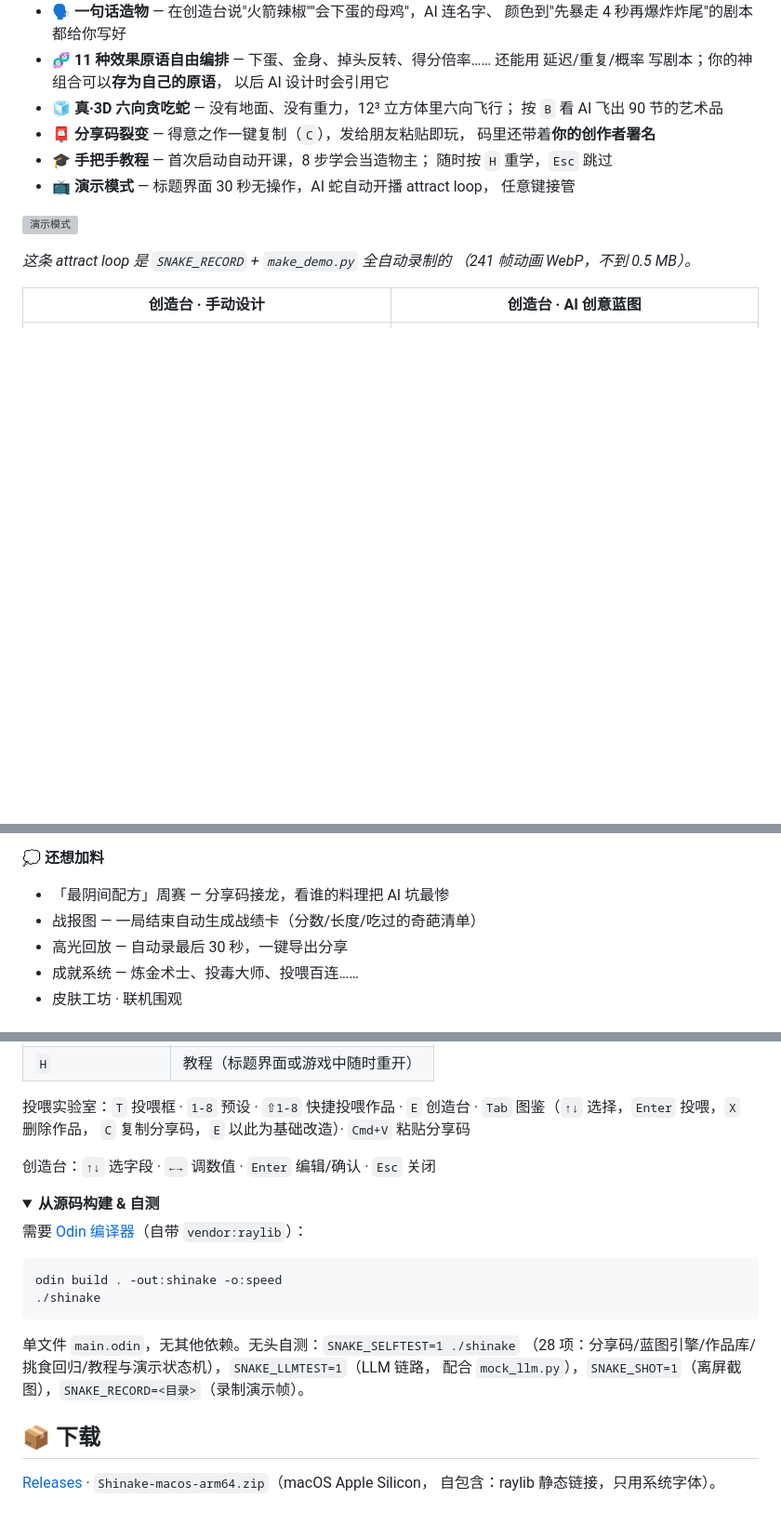
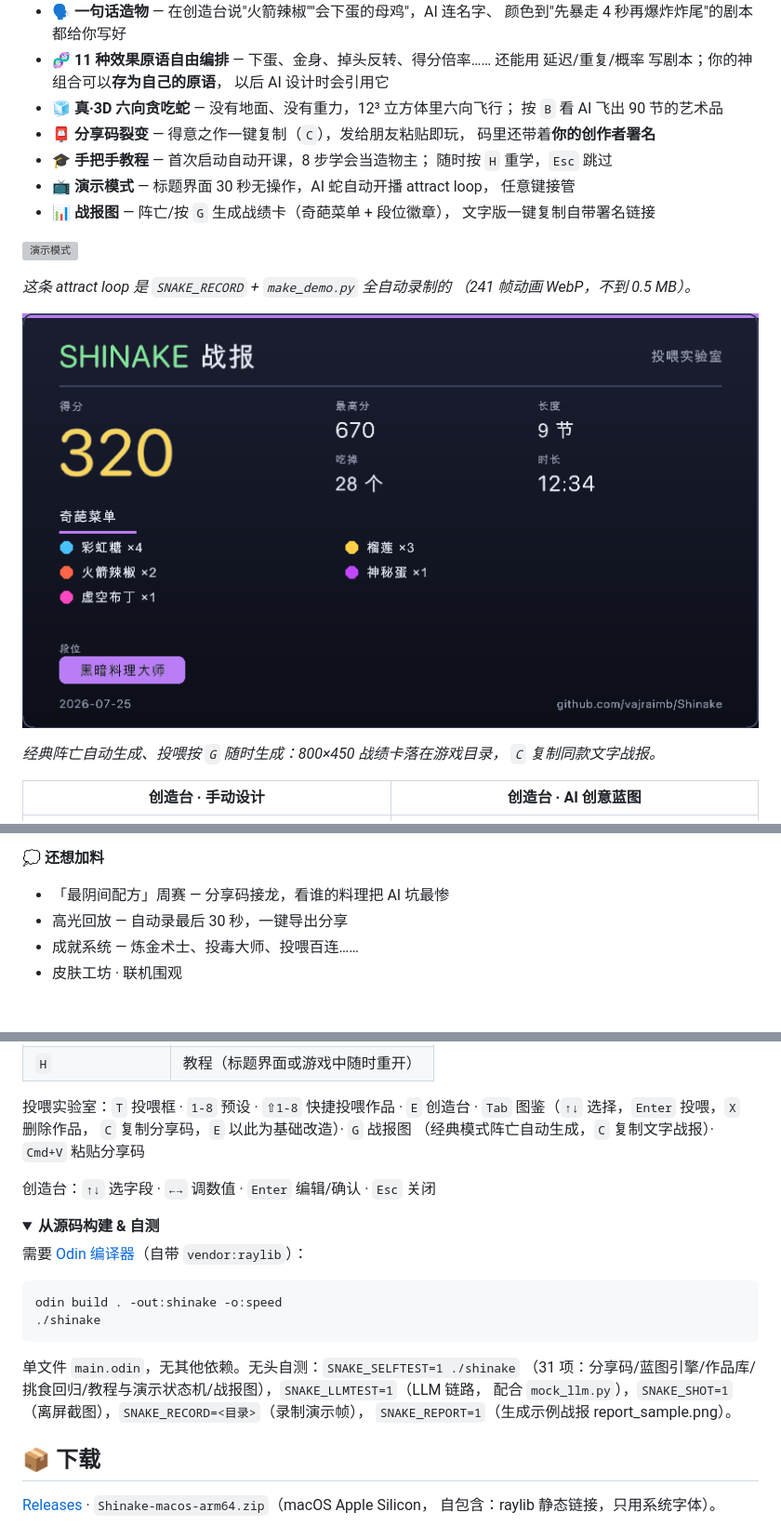
Before and after one commit to vajraimb/Shinake, a Markdown page: README.md, 3 parts joined by grey strips. Shown at 93% size. Rendered like a GitHub page; pictures changed too: docs/report.png (added); folded sections open; blank space fills up the shorter version; grey boxes are pictures that could not be loaded.

````diff
--- a/README.md
+++ b/README.md
@@ -45,11 +45,18 @@
   随时按 `H` 重学，`Esc` 跳过
 - 📺 **演示模式** — 标题界面 30 秒无操作，AI 蛇自动开播 attract loop，
   任意键接管
+- 📊 **战报图** — 阵亡/按 `G` 生成战绩卡（奇葩菜单 + 段位徽章），
+  文字版一键复制自带署名链接
 
 ![演示模式](docs/attract.webp)
 
 *这条 attract loop 是 `SNAKE_RECORD` + `make_demo.py` 全自动录制的
 （241 帧动画 WebP，不到 0.5 MB）。*
+
+![战报图](docs/report.png)
+
+*经典阵亡自动生成、投喂按 `G` 随时生成：800×450 战绩卡落在游戏目录，
+`C` 复制同款文字战报。*
 
 | 创造台 · 手动设计 | 创造台 · AI 创意蓝图 |
 | :---: | :---: |
@@ -75,7 +82,6 @@
 **💭 还想加料**
 
 - 「最阴间配方」周赛 — 分享码接龙，看谁的料理把 AI 坑最惨
-- 战报图 — 一局结束自动生成战绩卡（分数/长度/吃过的奇葩清单）
 - 高光回放 — 自动录最后 30 秒，一键导出分享
 - 成就系统 — 炼金术士、投毒大师、投喂百连……
 - 皮肤工坊 · 联机围观
@@ -142,7 +148,8 @@ python3 make_demo.py /tmp/shinake_rec/frames docs/attract.webp --fps 10
 
 投喂实验室：`T` 投喂框 · `1-8` 预设 · `⇧1-8` 快捷投喂作品 ·
 `E` 创造台 · `Tab` 图鉴（`↑↓` 选择，`Enter` 投喂，`X` 删除作品，
-`C` 复制分享码，`E` 以此为基础改造）· `Cmd+V` 粘贴分享码
+`C` 复制分享码，`E` 以此为基础改造）· `G` 战报图
+（经典模式阵亡自动生成，`C` 复制文字战报）· `Cmd+V` 粘贴分享码
 
 创造台：`↑↓` 选字段 · `←→` 调数值 · `Enter` 编辑/确认 · `Esc` 关闭
 </details>
@@ -158,8 +165,9 @@ odin build . -out:shinake -o:speed
 ```
 
 单文件 `main.odin`，无其他依赖。无头自测：`SNAKE_SELFTEST=1 ./shinake`
-（28 项：分享码/蓝图引擎/作品库/挑食回归/教程与演示状态机），`SNAKE_LLMTEST=1`（LLM 链路，
-配合 `mock_llm.py`），`SNAKE_SHOT=1`（离屏截图），`SNAKE_RECORD=<目录>`（录制演示帧）。
+（31 项：分享码/蓝图引擎/作品库/挑食回归/教程与演示状态机/战报图），`SNAKE_LLMTEST=1`（LLM 链路，
+配合 `mock_llm.py`），`SNAKE_SHOT=1`（离屏截图），`SNAKE_RECORD=<目录>`（录制演示帧），
+`SNAKE_REPORT=1`（生成示例战报 report_sample.png）。
 </details>
 
 ## 📦 下载
````
Also changed, not shown: README_EN.md (+15 -6 lines), 2 other files.
